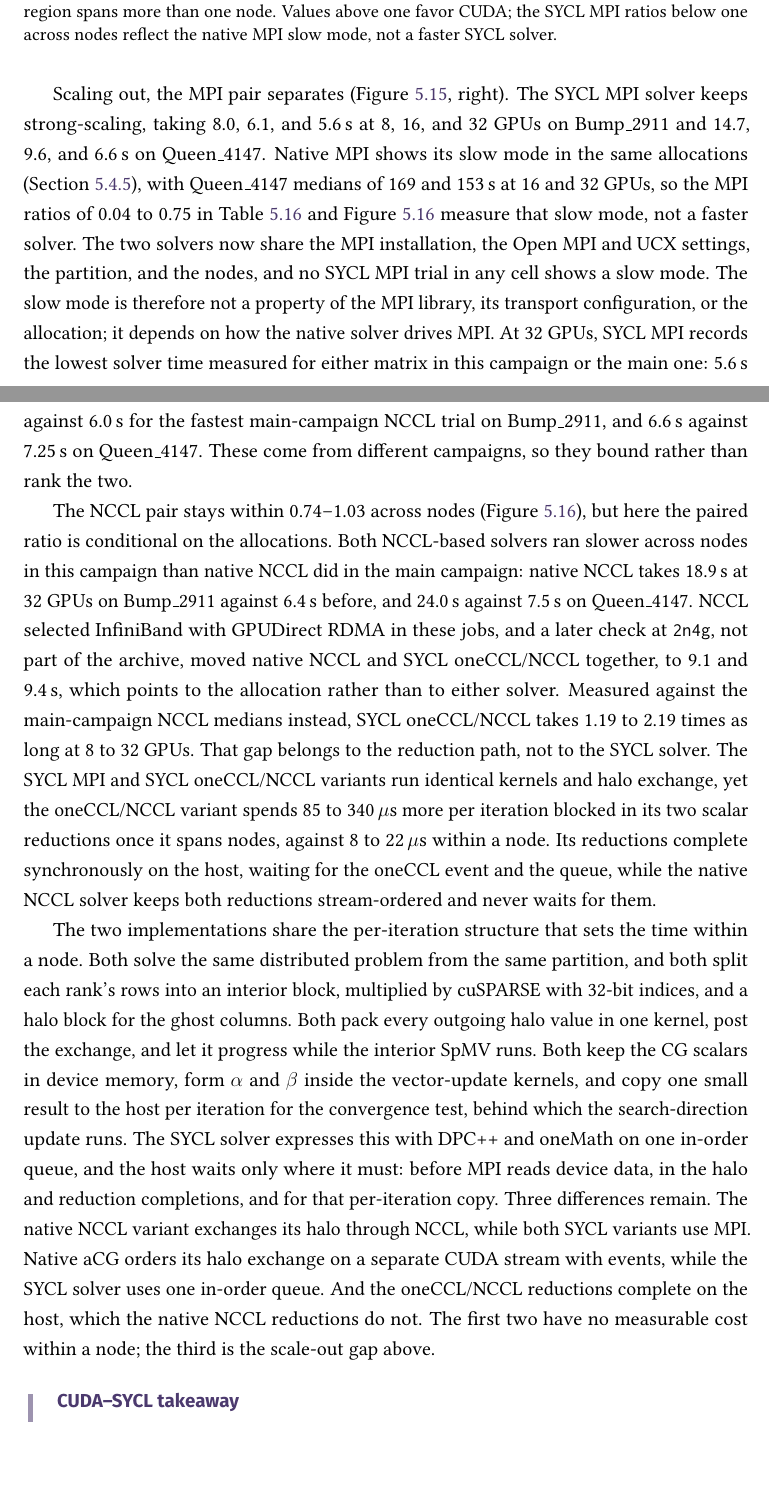
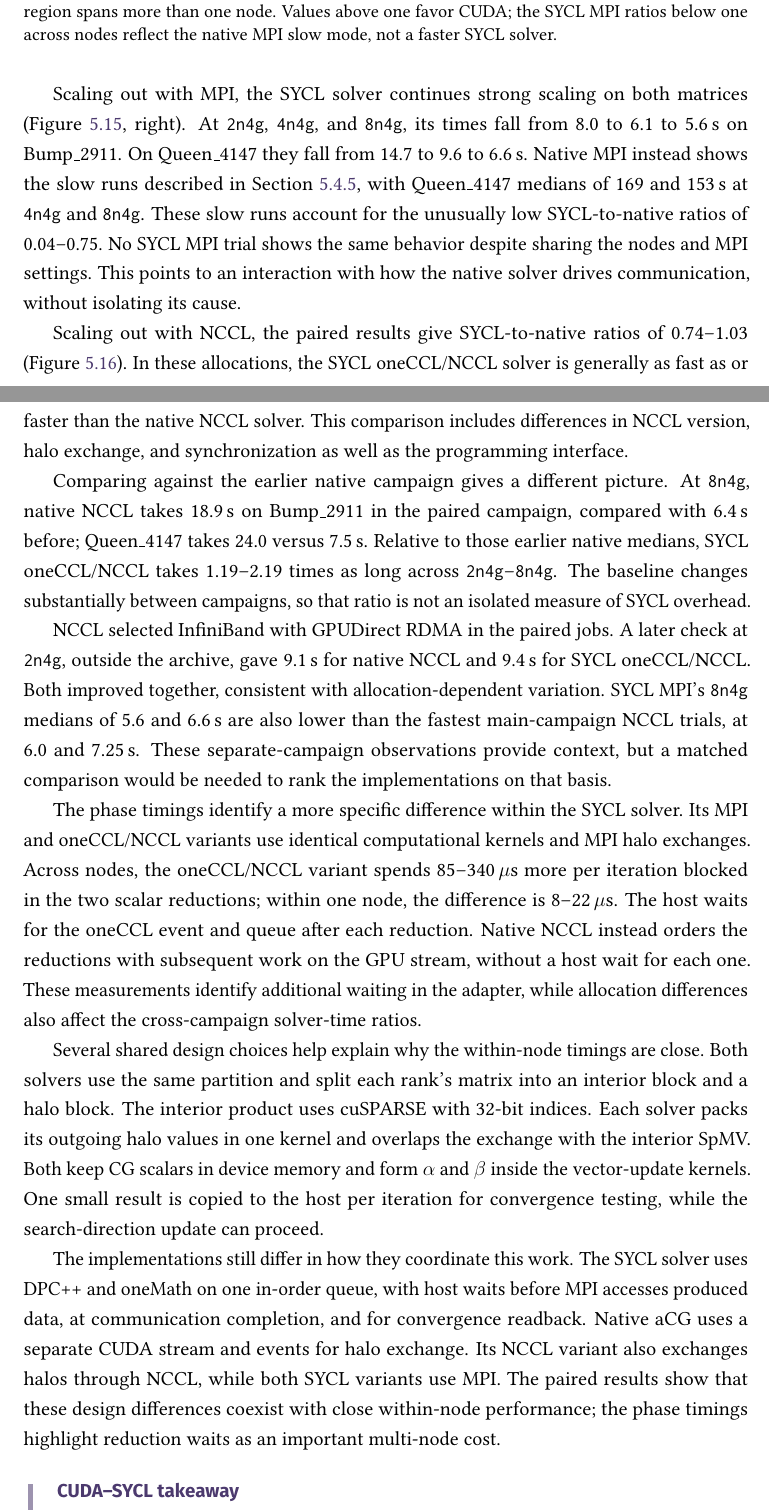
Before and after one commit to y3rbiadit0/master-thesis-gpu-device-benchmark, a LaTeX thesis (main.tex, which reads chapters/05-experimental-evaluation.tex): two parts of pages 85 and 86 of 114 before the commit and two parts of pages 85 and 86 of 115 after it, joined at a grey line, cut so that both start at the same text, the shorter picture padded with empty space. Compiled offline with pdfLaTeX.

Commit message:
improve readability for experimental in particular

```diff
--- a/chapters/05-experimental-evaluation.tex
+++ b/chapters/05-experimental-evaluation.tex
@@ -510,8 +510,16 @@ Scaling up within a node, the two implementations are equivalent (Figure~\ref{fi
 
-Scaling out, the MPI pair separates (Figure~\ref{fig:m-acg-sycl-scaling}, right). The SYCL MPI solver keeps strong-scaling, taking 8.0, 6.1, and 5.6\,s at 8, 16, and 32 GPUs on Bump\_2911 and 14.7, 9.6, and 6.6\,s on Queen\_4147. Native MPI shows its slow mode in the same allocations (Section~\ref{sec:acg-variability}), with Queen\_4147 medians of 169 and 153\,s at 16 and 32 GPUs, so the MPI ratios of 0.04 to 0.75 in Table~\ref{tab:m-acg-sycl} and Figure~\ref{fig:m-acg-sycl-ratio} measure that slow mode, not a faster solver. The two solvers now share the MPI installation, the Open MPI and UCX settings, the partition, and the nodes, and no SYCL MPI trial in any cell shows a slow mode. The slow mode is therefore not a property of the MPI library, its transport configuration, or the allocation; it depends on how the native solver drives MPI. At 32 GPUs, SYCL MPI records the lowest solver time measured for either matrix in this campaign or the main one: 5.6\,s against 6.0\,s for the fastest main-campaign NCCL trial on Bump\_2911, and 6.6\,s against 7.25\,s on Queen\_4147. These come from different campaigns, so they bound rather than rank the two.
+Scaling out with MPI, the SYCL solver continues strong scaling on both matrices (Figure~\ref{fig:m-acg-sycl-scaling}, right). At \texttt{2n4g}, \texttt{4n4g}, and \texttt{8n4g}, its times fall from 8.0 to 6.1 to 5.6\,s on Bump\_2911. On Queen\_4147 they fall from 14.7 to 9.6 to 6.6\,s. Native MPI instead shows the slow runs described in Section~\ref{sec:acg-variability}, with Queen\_4147 medians of 169 and 153\,s at \texttt{4n4g} and \texttt{8n4g}. These slow runs account for the unusually low SYCL-to-native ratios of 0.04--0.75. No SYCL MPI trial shows the same behavior despite sharing the nodes and MPI settings. This points to an interaction with how the native solver drives communication, without isolating its cause.
 
-The NCCL pair stays within 0.74--1.03 across nodes (Figure~\ref{fig:m-acg-sycl-ratio}), but here the paired ratio is conditional on the allocations. Both NCCL-based solvers ran slower across nodes in this campaign than native NCCL did in the main campaign: native NCCL takes 18.9\,s at 32 GPUs on Bump\_2911 against 6.4\,s before, and 24.0\,s against 7.5\,s on Queen\_4147. NCCL selected InfiniBand with GPUDirect RDMA in these jobs, and a later check at \texttt{2n4g}, not part of the archive, moved native NCCL and SYCL oneCCL/NCCL together, to 9.1 and 9.4\,s, which points to the allocation rather than to either solver. Measured against the main-campaign NCCL medians instead, SYCL oneCCL/NCCL takes 1.19 to 2.19 times as long at 8 to 32 GPUs. That gap belongs to the reduction path, not to the SYCL solver. The SYCL MPI and SYCL oneCCL/NCCL variants run identical kernels and halo exchange, yet the oneCCL/NCCL variant spends 85 to 340\,$\mu$s more per iteration blocked in its two scalar reductions once it spans nodes, against 8 to 22\,$\mu$s within a node. Its reductions complete synchronously on the host, waiting for the oneCCL event and the queue, while the native NCCL solver keeps both reductions stream-ordered and never waits for them.
+Scaling out with NCCL, the paired results give SYCL-to-native ratios of 0.74--1.03 (Figure~\ref{fig:m-acg-sycl-ratio}). In these allocations, the SYCL oneCCL/NCCL solver is generally as fast as or faster than the native NCCL solver. This comparison includes differences in NCCL version, halo exchange, and synchronization as well as the programming interface.
 
-The two implementations share the per-iteration structure that sets the time within a node. Both solve the same distributed problem from the same partition, and both split each rank's rows into an interior block, multiplied by cuSPARSE with 32-bit indices, and a halo block for the ghost columns. Both pack every outgoing halo value in one kernel, post the exchange, and let it progress while the interior SpMV runs. Both keep the CG scalars in device memory, form $\alpha$ and $\beta$ inside the vector-update kernels, and copy one small result to the host per iteration for the convergence test, behind which the search-direction update runs. The SYCL solver expresses this with DPC++ and oneMath on one in-order queue, and the host waits only where it must: before MPI reads device data, in the halo and reduction completions, and for that per-iteration copy. Three differences remain. The native NCCL variant exchanges its halo through NCCL, while both SYCL variants use MPI. Native aCG orders its halo exchange on a separate CUDA stream with events, while the SYCL solver uses one in-order queue. And the oneCCL/NCCL reductions complete on the host, which the native NCCL reductions do not. The first two have no measurable cost within a node; the third is the scale-out gap above.
+Comparing against the earlier native campaign gives a different picture. At \texttt{8n4g}, native NCCL takes 18.9\,s on Bump\_2911 in the paired campaign, compared with 6.4\,s before; Queen\_4147 takes 24.0 versus 7.5\,s. Relative to those earlier native medians, SYCL oneCCL/NCCL takes 1.19--2.19 times as long across \texttt{2n4g}--\texttt{8n4g}. The baseline changes substantially between campaigns, so that ratio is not an isolated measure of SYCL overhead.
+
+NCCL selected InfiniBand with GPUDirect RDMA in the paired jobs. A later check at \texttt{2n4g}, outside the archive, gave 9.1\,s for native NCCL and 9.4\,s for SYCL oneCCL/NCCL. Both improved together, consistent with allocation-dependent variation. SYCL MPI's \texttt{8n4g} medians of 5.6 and 6.6\,s are also lower than the fastest main-campaign NCCL trials, at 6.0 and 7.25\,s. These separate-campaign observations provide context, but a matched comparison would be needed to rank the implementations on that basis.
+
+The phase timings identify a more specific difference within the SYCL solver. Its MPI and oneCCL/NCCL variants use identical computational kernels and MPI halo exchanges. Across nodes, the oneCCL/NCCL variant spends 85--340\,$\mu$s more per iteration blocked in the two scalar reductions; within one node, the difference is 8--22\,$\mu$s. The host waits for the oneCCL event and queue after each reduction. Native NCCL instead orders the reductions with subsequent work on the GPU stream, without a host wait for each one. These measurements identify additional waiting in the adapter, while allocation differences also affect the cross-campaign solver-time ratios.
+
+Several shared design choices help explain why the within-node timings are close. Both solvers use the same partition and split each rank's matrix into an interior block and a halo block. The interior product uses cuSPARSE with 32-bit indices. Each solver packs its outgoing halo values in one kernel and overlaps the exchange with the interior SpMV. Both keep CG scalars in device memory and form $\alpha$ and $\beta$ inside the vector-update kernels. One small result is copied to the host per iteration for convergence testing, while the search-direction update can proceed.
+
+The implementations still differ in how they coordinate this work. The SYCL solver uses DPC++ and oneMath on one in-order queue, with host waits before MPI accesses produced data, at communication completion, and for convergence readback. Native aCG uses a separate CUDA stream and events for halo exchange. Its NCCL variant also exchanges halos through NCCL, while both SYCL variants use MPI. The paired results show that these design differences coexist with close within-node performance; the phase timings highlight reduction waits as an important multi-node cost.
 
 \begin{keypoint}[CUDA--SYCL takeaway]
```
Also changed, not shown: chapters/05-experimental-evaluation.tex (4 more changed lines).
